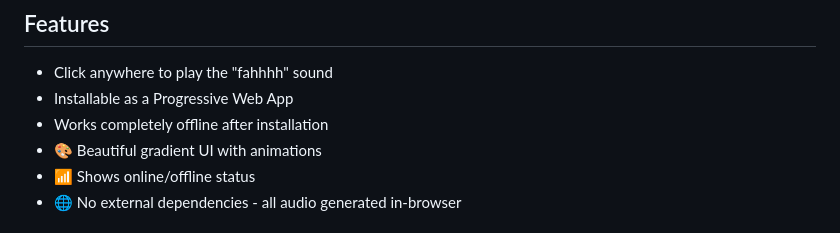
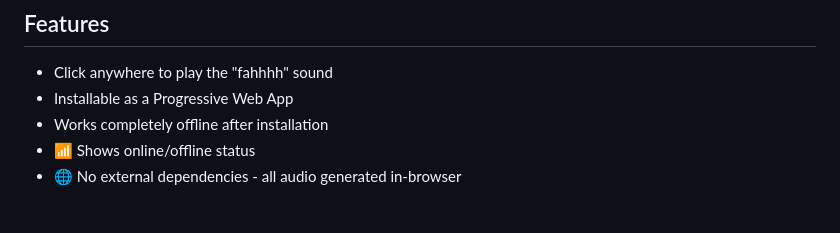
Before and after one commit to somemorewater/Fahhh, a Markdown page: README.md, the part around the change. Drawn GitHub-style.

```diff
--- a/README.md
+++ b/README.md
@@ -7,7 +7,6 @@ A Progressive Web App that plays a "fahhhh" sound whenever you click anywhere on
 - Click anywhere to play the "fahhhh" sound
 - Installable as a Progressive Web App
 - Works completely offline after installation
-- 🎨 Beautiful gradient UI with animations
 - 📶 Shows online/offline status
 - 🌐 No external dependencies - all audio generated in-browser
 
```
